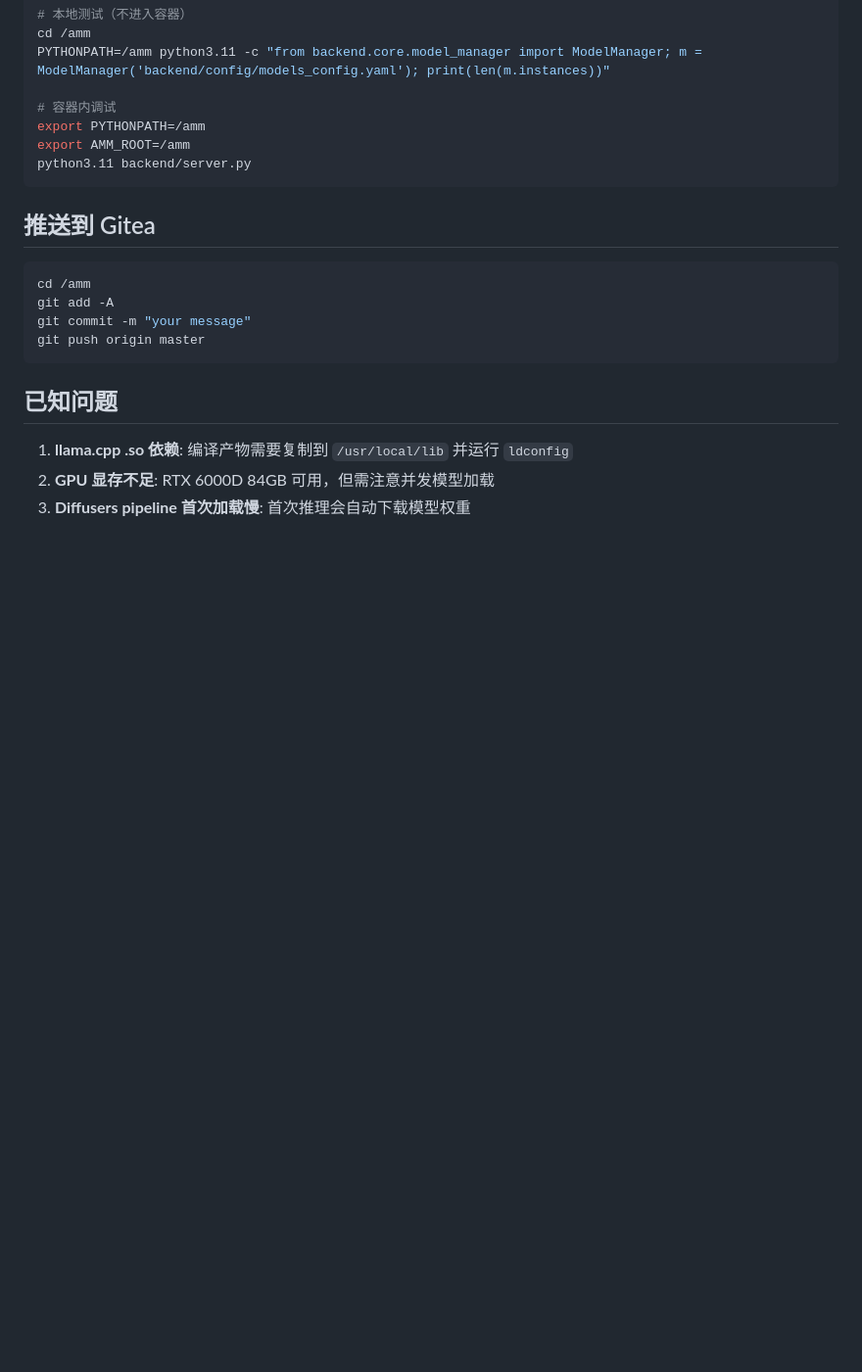
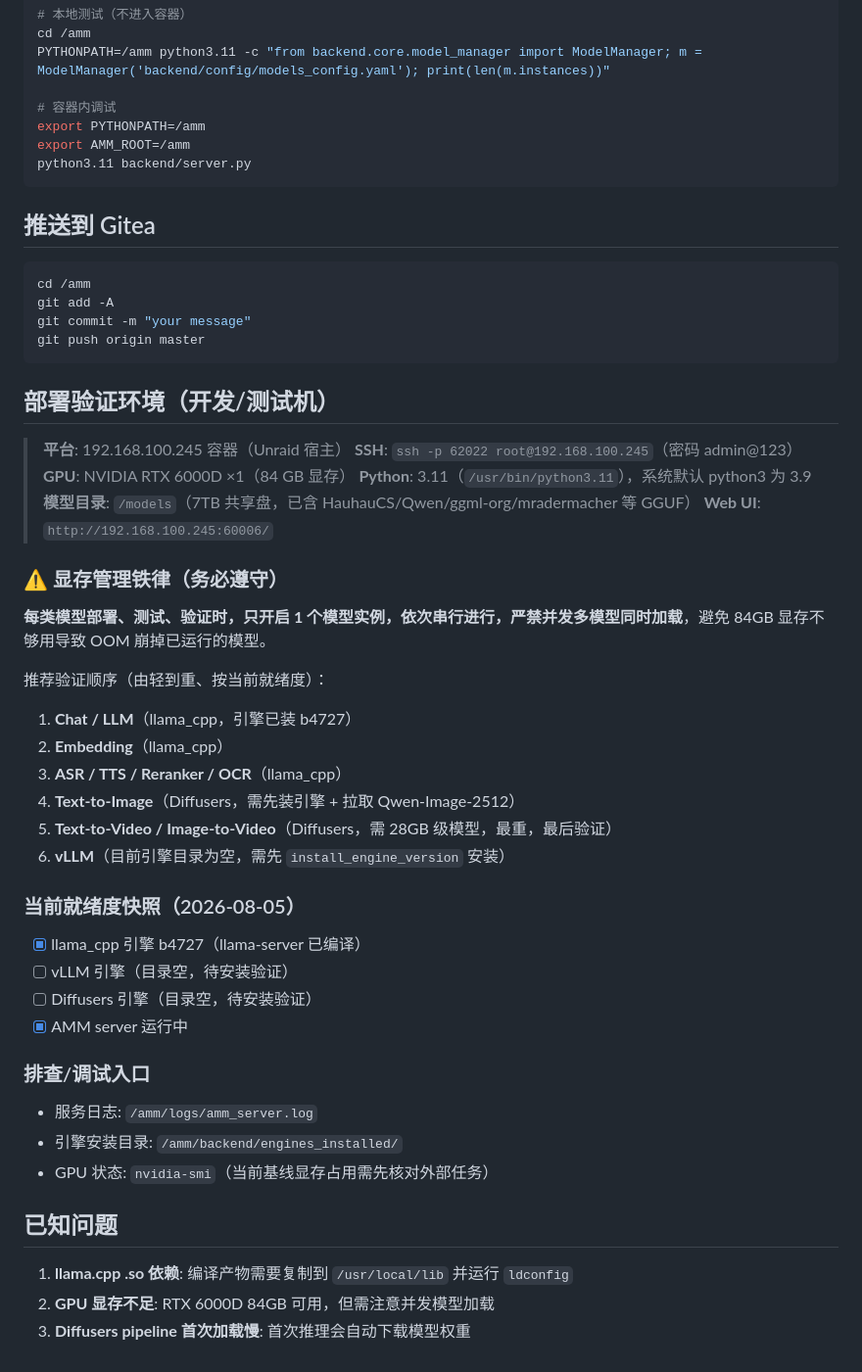
Before and after one commit to xztjhs/amm, a Markdown page: docs/DEVELOPMENT.md, the part around the change. Shown at 98% size. Rendered like a GitHub page; blank space fills up the shorter version.

Commit message:
auto: wip progress 2026-08-05 11:54:27

````diff
--- a/docs/DEVELOPMENT.md
+++ b/docs/DEVELOPMENT.md
@@ -164,6 +164,41 @@ git commit -m "your message"
 git push origin master
 ```
 
+## 部署验证环境（开发/测试机）
+
+> **平台**: 192.168.100.245 容器（Unraid 宿主）
+> **SSH**: `ssh -p 62022 root@192.168.100.245`（密码 admin@123）
+> **GPU**: NVIDIA RTX 6000D ×1（84 GB 显存）
+> **Python**: 3.11（`/usr/bin/python3.11`），系统默认 python3 为 3.9
+> **模型目录**: `/models`（7TB 共享盘，已含 HauhauCS/Qwen/ggml-org/mradermacher 等 GGUF）
+> **Web UI**: `http://192.168.100.245:60006/`
+
+### ⚠️ 显存管理铁律（务必遵守）
+
+**每类模型部署、测试、验证时，只开启 1 个模型实例，依次串行进行，严禁并发多模型同时加载**，避免 84GB 显存不够用导致 OOM 崩掉已运行的模型。
+
+推荐验证顺序（由轻到重、按当前就绪度）：
+
+1. **Chat / LLM**（llama_cpp，引擎已装 b4727）
+2. **Embedding**（llama_cpp）
+3. **ASR / TTS / Reranker / OCR**（llama_cpp）
+4. **Text-to-Image**（Diffusers，需先装引擎 + 拉取 Qwen-Image-2512）
+5. **Text-to-Video / Image-to-Video**（Diffusers，需 28GB 级模型，最重，最后验证）
+6. **vLLM**（目前引擎目录为空，需先 `install_engine_version` 安装）
+
+### 当前就绪度快照（2026-08-05）
+
+- [x] llama_cpp 引擎 b4727（llama-server 已编译）
+- [ ] vLLM 引擎（目录空，待安装验证）
+- [ ] Diffusers 引擎（目录空，待安装验证）
+- [x] AMM server 运行中
+
+### 排查/调试入口
+
+- 服务日志: `/amm/logs/amm_server.log`
+- 引擎安装目录: `/amm/backend/engines_installed/`
+- GPU 状态: `nvidia-smi`（当前基线显存占用需先核对外部任务）
+
 ## 已知问题
 
 1. **llama.cpp .so 依赖**: 编译产物需要复制到 `/usr/local/lib` 并运行 `ldconfig`
````
